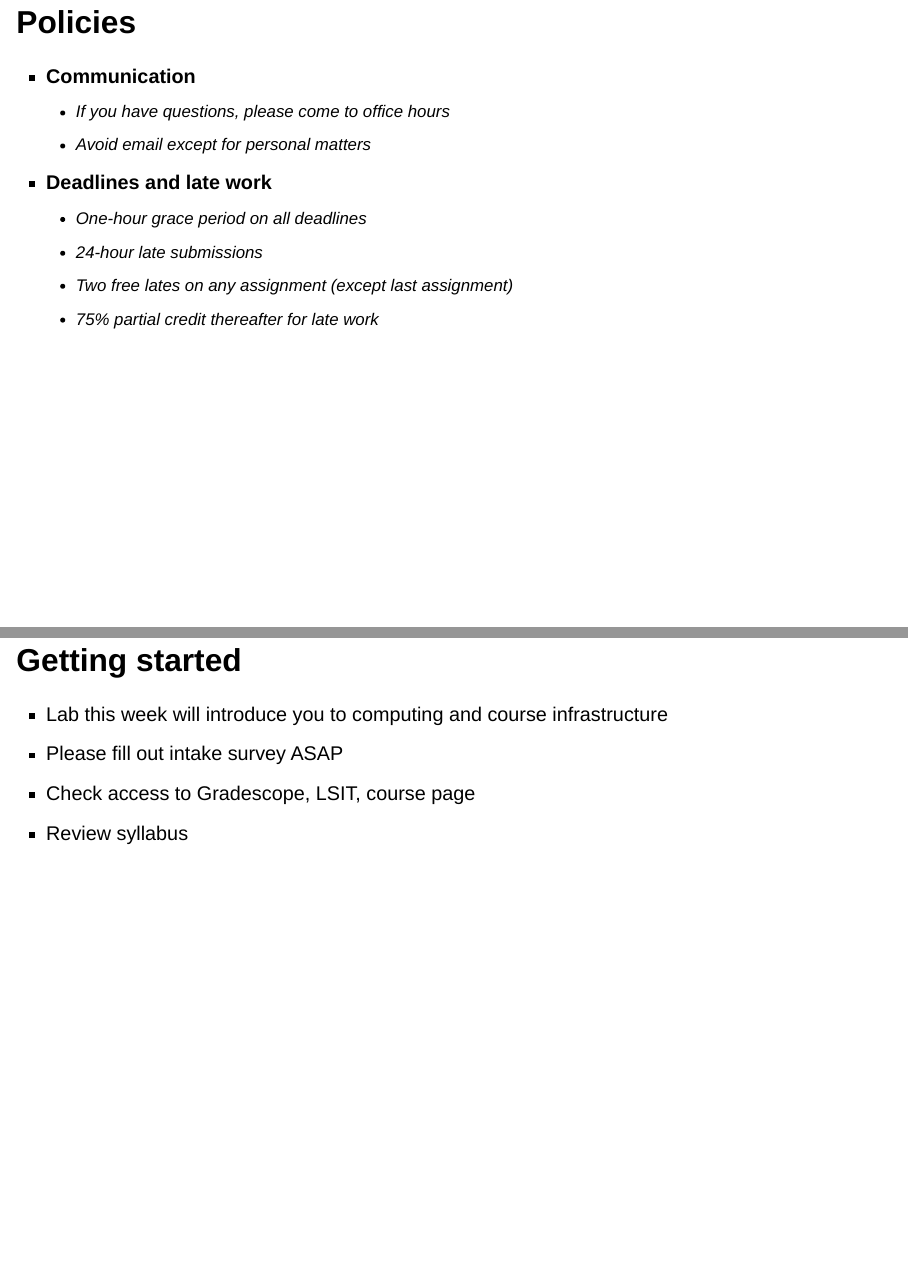
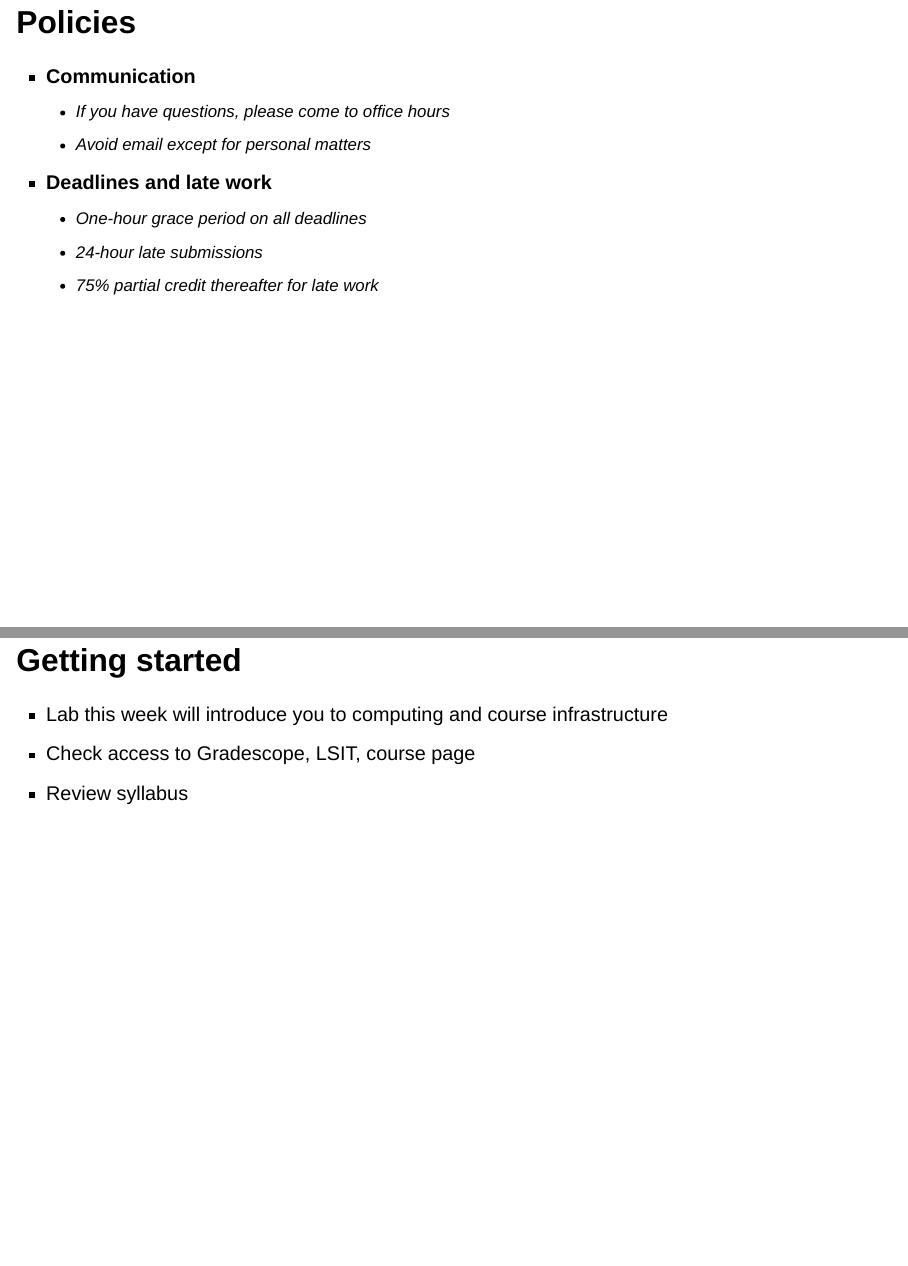
Before and after one commit to lnbaracaldol/PSTAT100-F23, a Quarto document (slides/week1-intro.qmd): pages 22 and 25 of 25, joined at a grey line. Rendered offline with R 4.5, knitr and Pandoc in place of Quarto, with nearby package versions; drawn as Slidy slides in place of the format the file asks for.

Commit message:
'website2'

```diff
--- a/slides/week1-intro.qmd
+++ b/slides/week1-intro.qmd
@@ -153,7 +153,6 @@ Week | Topic | Lab | Homework | Project
 * **Deadlines and late work**
     + One-hour grace period on all deadlines
     + 24-hour late submissions
-    + Two free lates on any assignment (except last assignment)
     + 75% partial credit thereafter for late work
 
 ## Policies
@@ -173,6 +172,5 @@ Week | Topic | Lab | Homework | Project
 ## Getting started
 
 - Lab this week will introduce you to computing and course infrastructure
-- Please fill out intake survey ASAP
 - Check access to Gradescope, LSIT, course page
 - Review syllabus
```
Also changed, not shown: docs/search.json, 1 other file.
